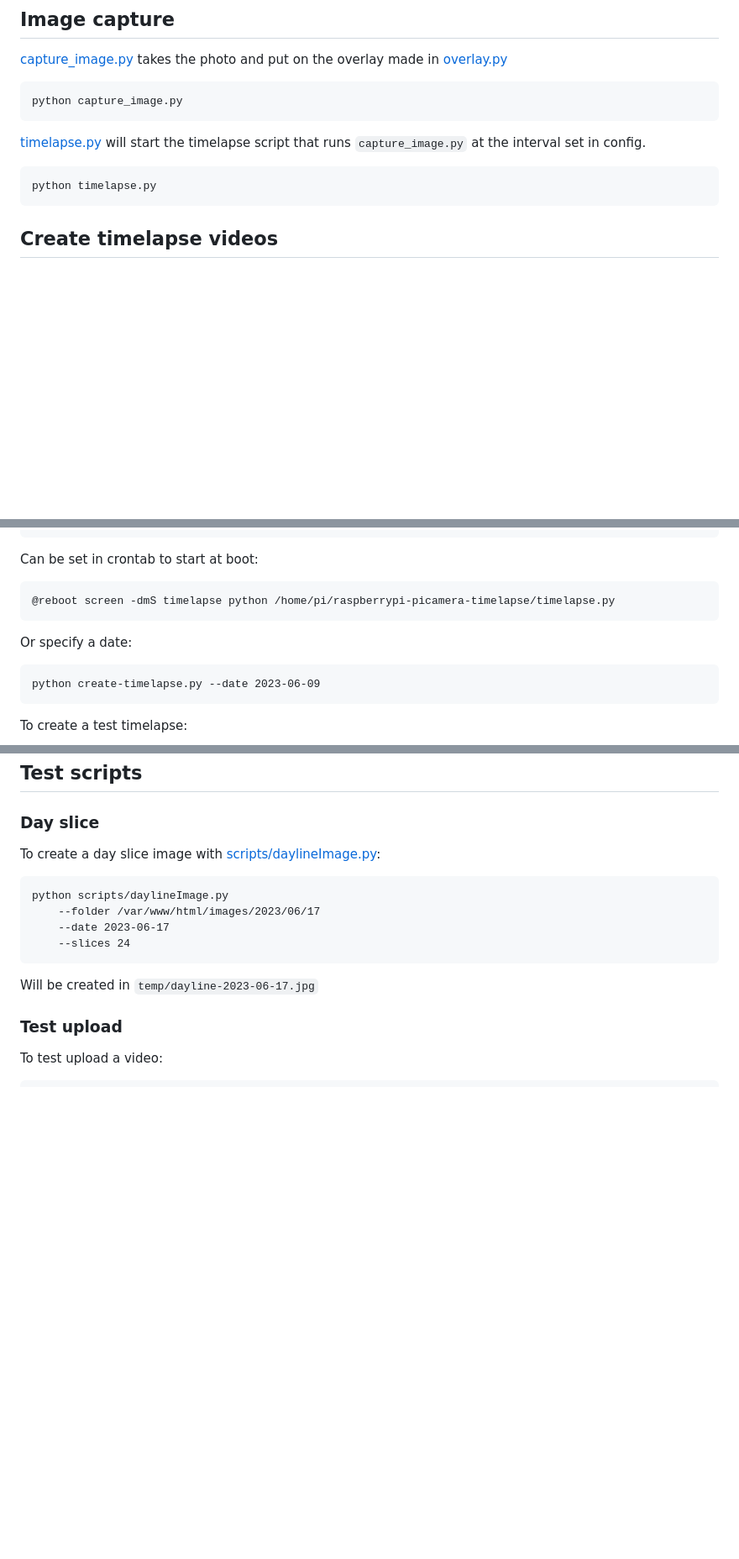
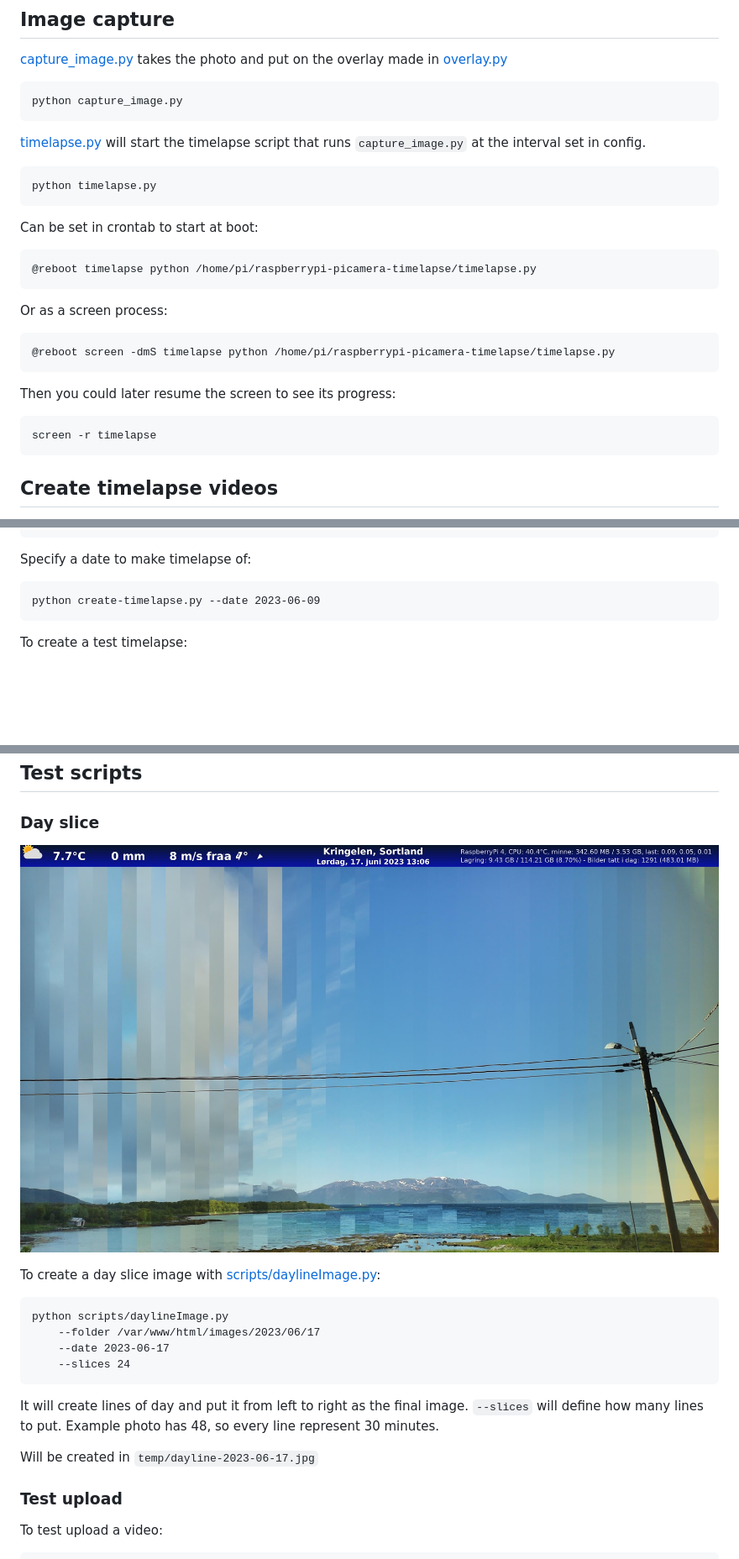
Before and after one commit to ekstremedia/raspberrypi-picamera-timelapse, a Markdown page: README.md, 3 parts joined by grey strips. Shown: that part at 84% size. Rendered like a GitHub page; pictures changed too: examples/dayline-2023-06-17.jpg (added); blank space fills up the shorter version.

Commit message:
Updated readme with image and video

```diff
--- a/README.md
+++ b/README.md
@@ -20,7 +21,17 @@ Copy [example_config.yaml](example_config.yaml) to `config.yaml` and edit it to
 [timelapse.py](timelapse.py) will start the timelapse script that runs `capture_image.py` at the interval set in config.
 
     python timelapse.py
+Can be set in crontab to start at boot:
 
+    @reboot timelapse python /home/pi/raspberrypi-picamera-timelapse/timelapse.py
+
+Or as a screen process:
+
+    @reboot screen -dmS timelapse python /home/pi/raspberrypi-picamera-timelapse/timelapse.py
+
+Then you could later resume the screen to see its progress:
+
+    screen -r timelapse
 ## Create timelapse videos
 
 Requires [ffmpeg](https://ffmpeg.org/) installed.
@@ -41,11 +52,7 @@ Run [create-timelapse.py](create-timelapse.py) to create a timelapse of yesterda
         ('-b:v', str(config['video_output']['bitrate']))
     ]
 
-Can be set in crontab to start at boot:
-
-    @reboot screen -dmS timelapse python /home/pi/raspberrypi-picamera-timelapse/timelapse.py
-
-Or specify a date:
+Specify a date to make timelapse of:
 
     python create-timelapse.py --date 2023-06-09
 
@@ -65,6 +72,7 @@ Too see video specs:
 
 ## Test scripts
 ### Day  slice
+![Video](examples/dayline-2023-06-17.jpg)
 
 To create a day slice image with [scripts/daylineImage.py](scripts/daylineImage.py):
 
@@ -72,6 +80,9 @@ To create a day slice image with [scripts/daylineImage.py](scripts/daylineImage.
         --folder /var/www/html/images/2023/06/17
         --date 2023-06-17
         --slices 24
+
+It will create lines of day and put it from left to right as the final image.
+`--slices` will define how many lines to put. Example photo has 48, so every line represent 30 minutes.
 
 Will be created in `temp/dayline-2023-06-17.jpg`
 
```
Also changed, not shown: other parts of README.md (+1 -0 lines), 1 other file.
